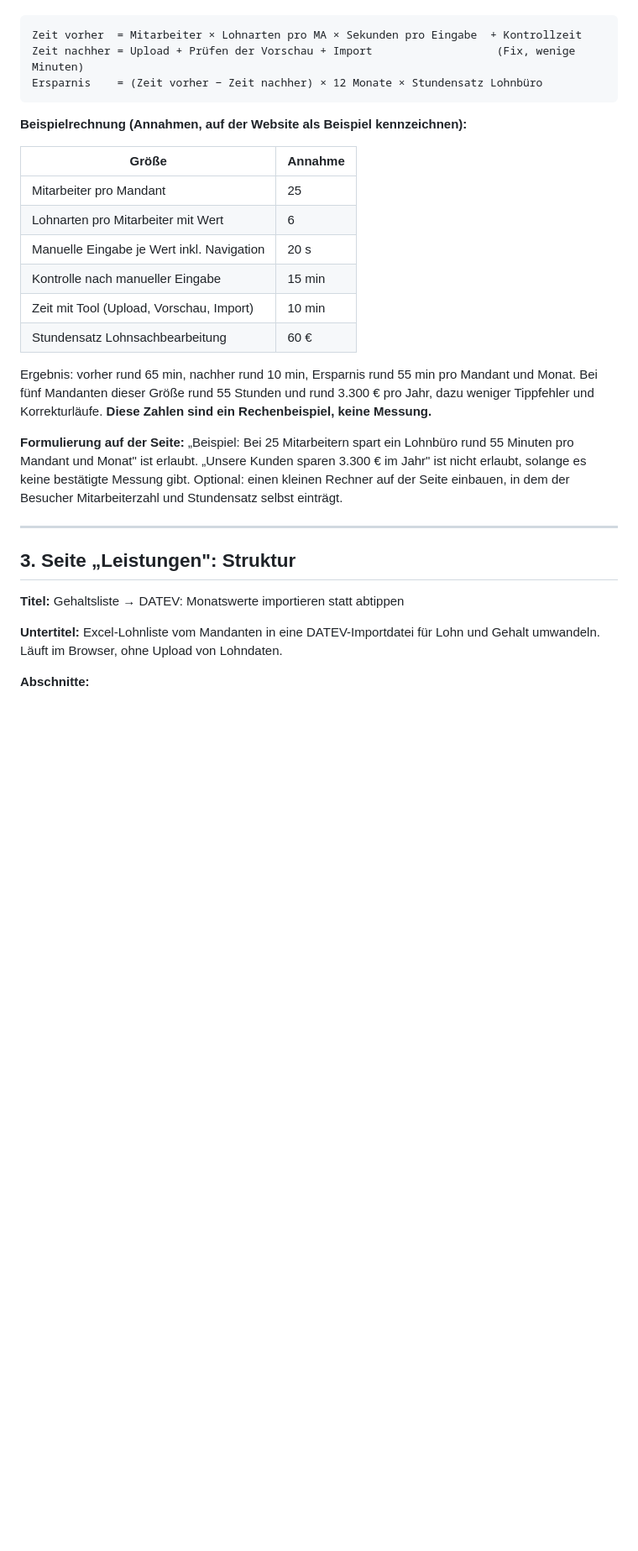
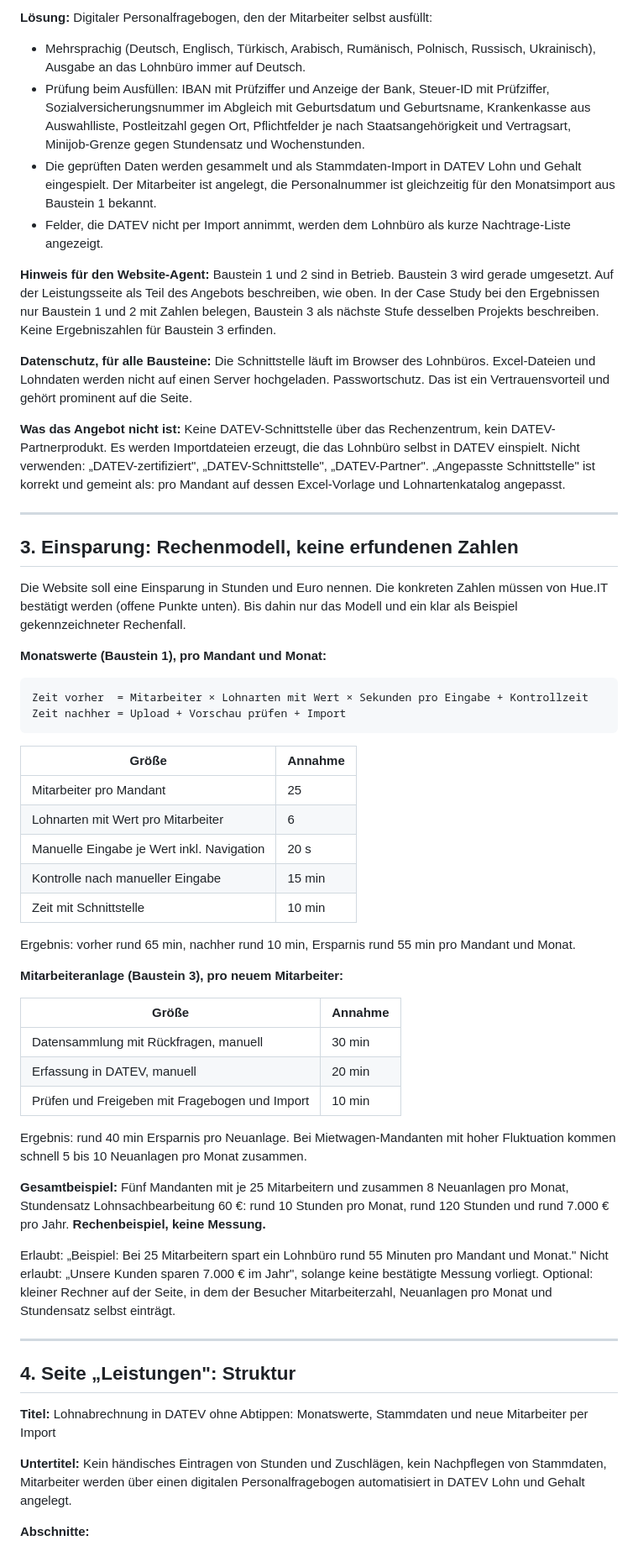
Before and after one commit to guley1995/gehaltsliste-datev, a Markdown page: docs/website-brief.md, the part around one of its changes. Shown at 84% size. Rendered like a GitHub page; blank space fills up the shorter version.

````diff
--- a/docs/website-brief.md
+++ b/docs/website-brief.md
@@ -60,39 +75,84 @@ Modell und ein klar als Beispiel gekennzeichneter Rechenfall verwenden.
+**Lösung:** Digitaler Personalfragebogen, den der Mitarbeiter selbst ausfüllt:
+
+- Mehrsprachig (Deutsch, Englisch, Türkisch, Arabisch, Rumänisch, Polnisch, Russisch, Ukrainisch),
+  Ausgabe an das Lohnbüro immer auf Deutsch.
+- Prüfung beim Ausfüllen: IBAN mit Prüfziffer und Anzeige der Bank, Steuer-ID mit Prüfziffer,
+  Sozialversicherungsnummer im Abgleich mit Geburtsdatum und Geburtsname, Krankenkasse aus
+  Auswahlliste, Postleitzahl gegen Ort, Pflichtfelder je nach Staatsangehörigkeit und Vertragsart,
+  Minijob-Grenze gegen Stundensatz und Wochenstunden.
+- Die geprüften Daten werden gesammelt und als Stammdaten-Import in DATEV Lohn und Gehalt
+  eingespielt. Der Mitarbeiter ist angelegt, die Personalnummer ist gleichzeitig für den
+  Monatsimport aus Baustein 1 bekannt.
+- Felder, die DATEV nicht per Import annimmt, werden dem Lohnbüro als kurze Nachtrage-Liste angezeigt.
+
+**Hinweis für den Website-Agent:** Baustein 1 und 2 sind in Betrieb. Baustein 3 wird gerade
+umgesetzt. Auf der Leistungsseite als Teil des Angebots beschreiben, wie oben.
+In der Case Study bei den Ergebnissen nur Baustein 1 und 2 mit Zahlen belegen, Baustein 3 als
+nächste Stufe desselben Projekts beschreiben. Keine Ergebniszahlen für Baustein 3 erfinden.
+
+**Datenschutz, für alle Bausteine:** Die Schnittstelle läuft im Browser des Lohnbüros. Excel-Dateien
+und Lohndaten werden nicht auf einen Server hochgeladen. Passwortschutz. Das ist ein Vertrauensvorteil
+und gehört prominent auf die Seite.
+
+**Was das Angebot nicht ist:** Keine DATEV-Schnittstelle über das Rechenzentrum, kein DATEV-Partnerprodukt.
+Es werden Importdateien erzeugt, die das Lohnbüro selbst in DATEV einspielt.
+Nicht verwenden: „DATEV-zertifiziert", „DATEV-Schnittstelle", „DATEV-Partner".
+„Angepasste Schnittstelle" ist korrekt und gemeint als: pro Mandant auf dessen Excel-Vorlage und
+Lohnartenkatalog angepasst.
+
+---
+
+## 3. Einsparung: Rechenmodell, keine erfundenen Zahlen
+
+Die Website soll eine Einsparung in Stunden und Euro nennen. Die konkreten Zahlen müssen von Hue.IT
+bestätigt werden (offene Punkte unten). Bis dahin nur das Modell und ein klar als Beispiel
+gekennzeichneter Rechenfall.
+
+**Monatswerte (Baustein 1), pro Mandant und Monat:**
 
 ```
-Zeit vorher  = Mitarbeiter × Lohnarten pro MA × Sekunden pro Eingabe  + Kontrollzeit
-Zeit nachher = Upload + Prüfen der Vorschau + Import                   (Fix, wenige Minuten)
-Ersparnis    = (Zeit vorher − Zeit nachher) × 12 Monate × Stundensatz Lohnbüro
+Zeit vorher  = Mitarbeiter × Lohnarten mit Wert × Sekunden pro Eingabe + Kontrollzeit
+Zeit nachher = Upload + Vorschau prüfen + Import
 ```
-
-**Beispielrechnung (Annahmen, auf der Website als Beispiel kennzeichnen):**
 
 | Größe | Annahme |
 |---|---|
 | Mitarbeiter pro Mandant | 25 |
-| Lohnarten pro Mitarbeiter mit Wert | 6 |
+| Lohnarten mit Wert pro Mitarbeiter | 6 |
 | Manuelle Eingabe je Wert inkl. Navigation | 20 s |
 | Kontrolle nach manueller Eingabe | 15 min |
-| Zeit mit Tool (Upload, Vorschau, Import) | 10 min |
-| Stundensatz Lohnsachbearbeitung | 60 € |
+| Zeit mit Schnittstelle | 10 min |
 
 Ergebnis: vorher rund 65 min, nachher rund 10 min, Ersparnis rund 55 min pro Mandant und Monat.
-Bei fünf Mandanten dieser Größe rund 55 Stunden und rund 3.300 € pro Jahr, dazu weniger
-Tippfehler und Korrekturläufe. **Diese Zahlen sind ein Rechenbeispiel, keine Messung.**
 
-**Formulierung auf der Seite:** „Beispiel: Bei 25 Mitarbeitern spart ein Lohnbüro rund
-55 Minuten pro Mandant und Monat" ist erlaubt. „Unsere Kunden sparen 3.300 € im Jahr"
-ist nicht erlaubt, solange es keine bestätigte Messung gibt.
-Optional: einen kleinen Rechner auf der Seite einbauen, in dem der Besucher
-Mitarbeiterzahl und Stundensatz selbst einträgt.
+**Mitarbeiteranlage (Baustein 3), pro neuem Mitarbeiter:**
+
+| Größe | Annahme |
+|---|---|
+| Datensammlung mit Rückfragen, manuell | 30 min |
+| Erfassung in DATEV, manuell | 20 min |
+| Prüfen und Freigeben mit Fragebogen und Import | 10 min |
+
+Ergebnis: rund 40 min Ersparnis pro Neuanlage. Bei Mietwagen-Mandanten mit hoher Fluktuation
+kommen schnell 5 bis 10 Neuanlagen pro Monat zusammen.
+
+**Gesamtbeispiel:** Fünf Mandanten mit je 25 Mitarbeitern und zusammen 8 Neuanlagen pro Monat,
+Stundensatz Lohnsachbearbeitung 60 €: rund 10 Stunden pro Monat, rund 120 Stunden und rund
+7.000 € pro Jahr. **Rechenbeispiel, keine Messung.**
+
+Erlaubt: „Beispiel: Bei 25 Mitarbeitern spart ein Lohnbüro rund 55 Minuten pro Mandant und Monat."
+Nicht erlaubt: „Unsere Kunden sparen 7.000 € im Jahr", solange keine bestätigte Messung vorliegt.
+Optional: kleiner Rechner auf der Seite, in dem der Besucher Mitarbeiterzahl, Neuanlagen pro Monat
+und Stundensatz selbst einträgt.
 
 ---
 
-## 3. Seite „Leistungen": Struktur
+## 4. Seite „Leistungen": Struktur
 
-**Titel:** Gehaltsliste → DATEV: Monatswerte importieren statt abtippen
+**Titel:** Lohnabrechnung in DATEV ohne Abtippen: Monatswerte, Stammdaten und neue Mitarbeiter per Import
 
-**Untertitel:** Excel-Lohnliste vom Mandanten in eine DATEV-Importdatei für Lohn und Gehalt umwandeln.
-Läuft im Browser, ohne Upload von Lohndaten.
+**Untertitel:** Kein händisches Eintragen von Stunden und Zuschlägen, kein Nachpflegen von Stammdaten,
+Mitarbeiter werden über einen digitalen Personalfragebogen automatisiert in DATEV Lohn und Gehalt angelegt.
 
 **Abschnitte:**
 
````
Also changed, not shown: other parts of docs/website-brief.md (+105 -95 lines).
